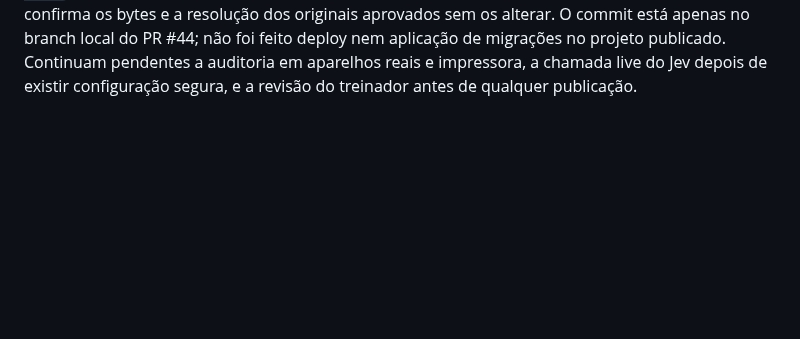
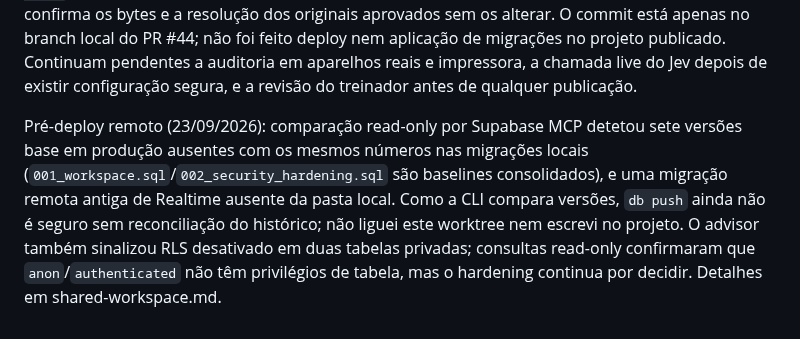
Before and after one commit to cbunny1990/treinador, a Markdown page: docs/development-roadmap.md, the part around the change. GitHub-like rendering; blank space fills up the shorter version.

```diff
--- a/docs/development-roadmap.md
+++ b/docs/development-roadmap.md
@@ -95,3 +95,5 @@ Sincronização offline e conflito concorrente: duas instâncias PWA isoladas co
 Foto do atleta entre dispositivos: a PWA do PC cria a foto enquanto está offline e, após reconectar, envia-a ao bucket privado `team-media`; a PWA do telemóvel recebe URL assinada e a UUID do atleta, sem transportar `data_url`. A edição offline do título no telemóvel sincroniza para o PC sem alterar o caminho do ficheiro. A eliminação offline propaga o tombstone e remove a cópia dos dois dispositivos. Verificado em Playwright com duas PWA e duas sessões autenticadas contra Supabase local; acesso público ao objeto recusado. `npm run test:supabase-local` passou (RLS, sincronização, conflito, tombstone, foto privada e equipa errada). O teste é local e não substitui a confirmação nos aparelhos físicos.
 
 Validação integral do estado local `b91e8a6`: `npm run check` passou; `npm test` passou com 292 aprovados, 1 ignorado e 0 falhas; `npm run test:e2e` passou com 83/83; `npm run test:supabase-local` passou com duas sessões autenticadas, RLS, PWA de PC/telemóvel e media privada. A suíte confirma os bytes e a resolução dos originais aprovados sem os alterar. O commit está apenas no branch local do PR #44; não foi feito deploy nem aplicação de migrações no projeto publicado. Continuam pendentes a auditoria em aparelhos reais e impressora, a chamada live do Jev depois de existir configuração segura, e a revisão do treinador antes de qualquer publicação.
+
+Pré-deploy remoto (23/09/2026): comparação read-only por Supabase MCP detetou sete versões base em produção ausentes com os mesmos números nas migrações locais (`001_workspace.sql`/`002_security_hardening.sql` são baselines consolidados), e uma migração remota antiga de Realtime ausente da pasta local. Como a CLI compara versões, `db push` ainda não é seguro sem reconciliação do histórico; não liguei este worktree nem escrevi no projeto. O advisor também sinalizou RLS desativado em duas tabelas privadas; consultas read-only confirmaram que `anon`/`authenticated` não têm privilégios de tabela, mas o hardening continua por decidir. Detalhes em shared-workspace.md.
```
Also changed, not shown: docs/shared-workspace.md (+4 -0 lines).
